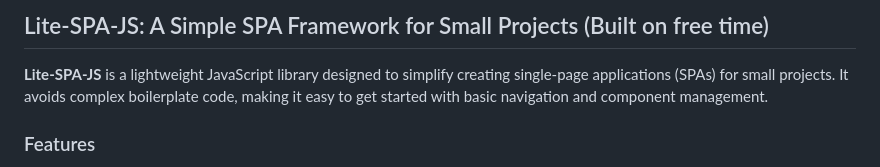
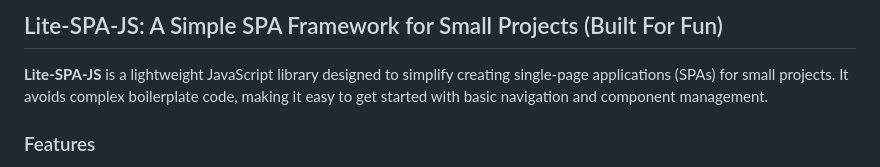
Before and after one commit to AceBurgundy/CleanJS, a Markdown page: README.md, the part around the change. Drawn GitHub-style.

```diff
--- a/README.md
+++ b/README.md
@@ -1,4 +1,4 @@
-## Lite-SPA-JS: A Simple SPA Framework for Small Projects (Built on free time)
+## Lite-SPA-JS: A Simple SPA Framework for Small Projects (Built For Fun)
 
 **Lite-SPA-JS** is a lightweight JavaScript library designed to simplify creating single-page applications (SPAs) for small projects. It avoids complex boilerplate code, making it easy to get started with basic navigation and component management.
 
```
